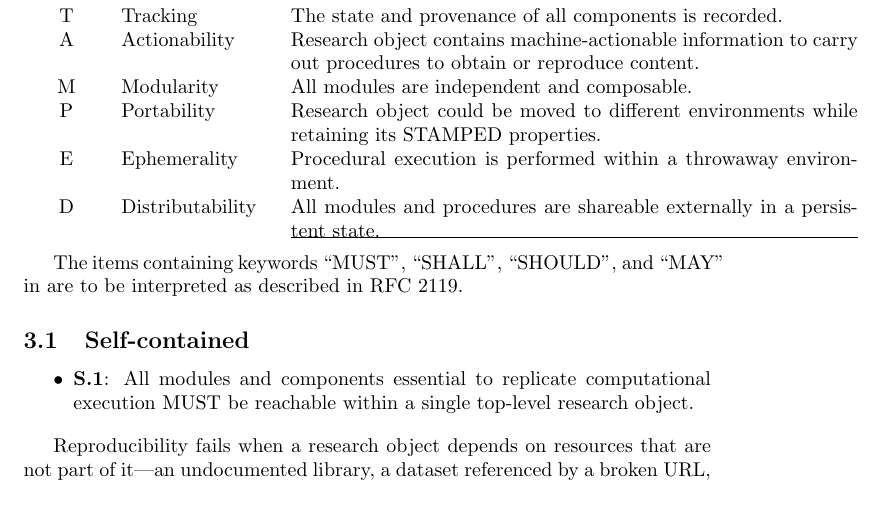
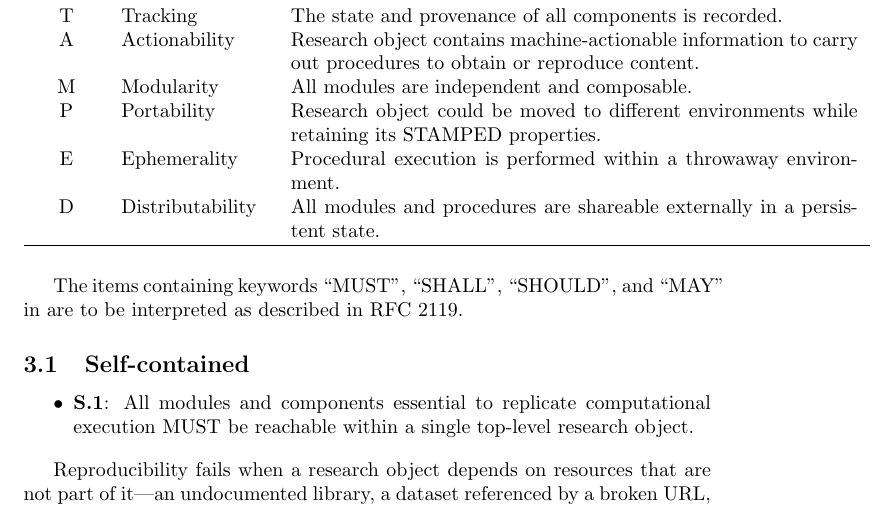
Before and after one commit to asmacdo/yoda, a LaTeX document (main.tex): part of page 2 of 15, cut so that both start at the same text. Compiled offline with pdfLaTeX.

Commit message:
Fix missing \\ in STAMPED table causing build failure
The Distributability row was missing its trailing \\ before \hline,
causing a "Misplaced \noalign" LaTeX error.

Co-Authored-By: Claude Opus 4.6 <noreply@anthropic.com>

```diff
--- a/main.tex
+++ b/main.tex
@@ -62,7 +62,7 @@ A & Actionability & Research object contains machine-actionable information to c
 M & Modularity & All modules are independent and composable. \\
 P & Portability & Research object could be moved to different environments while retaining its STAMPED properties. \\
 E & Ephemerality & Procedural execution is performed within a throwaway environment. \\
-D & Distributability & All modules and procedures are shareable externally in a persistent state.
+D & Distributability & All modules and procedures are shareable externally in a persistent state. \\
 \hline
 \end{tabular}
 \end{table}
```
